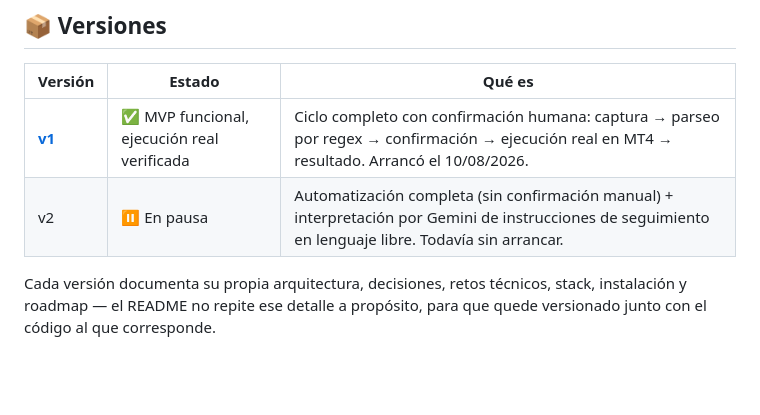
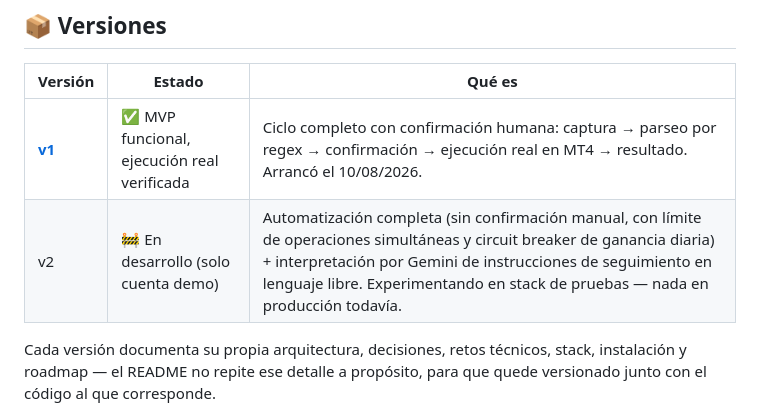
Before and after one commit to alejandro-xoxo/Kronos_Bot, a Markdown page: README.md, the part around the change. Drawn GitHub-style; blank space fills up the shorter version.

Commit message:
docs: actualizar estado de v2 en README — en desarrollo (dev), no en pausa

```diff
--- a/README.md
+++ b/README.md
@@ -49,7 +49,7 @@ Arquitectura, retos técnicos, instalación y configuración están documentados
 | Versión | Estado | Qué es |
 |---|---|---|
 | **[v1](docs/versions/v1.md)** | ✅ MVP funcional, ejecución real verificada | Ciclo completo con confirmación humana: captura → parseo por regex → confirmación → ejecución real en MT4 → resultado. Arrancó el 10/08/2026. |
-| v2 | ⏸️ En pausa | Automatización completa (sin confirmación manual) + interpretación por Gemini de instrucciones de seguimiento en lenguaje libre. Todavía sin arrancar. |
+| v2 | 🚧 En desarrollo (solo cuenta demo) | Automatización completa (sin confirmación manual, con límite de operaciones simultáneas y circuit breaker de ganancia diaria) + interpretación por Gemini de instrucciones de seguimiento en lenguaje libre. Experimentando en stack de pruebas — nada en producción todavía. |
 
 Cada versión documenta su propia arquitectura, decisiones, retos técnicos, stack, instalación y roadmap — el README no repite ese detalle a propósito, para que quede versionado junto con el código al que corresponde.
 
```
